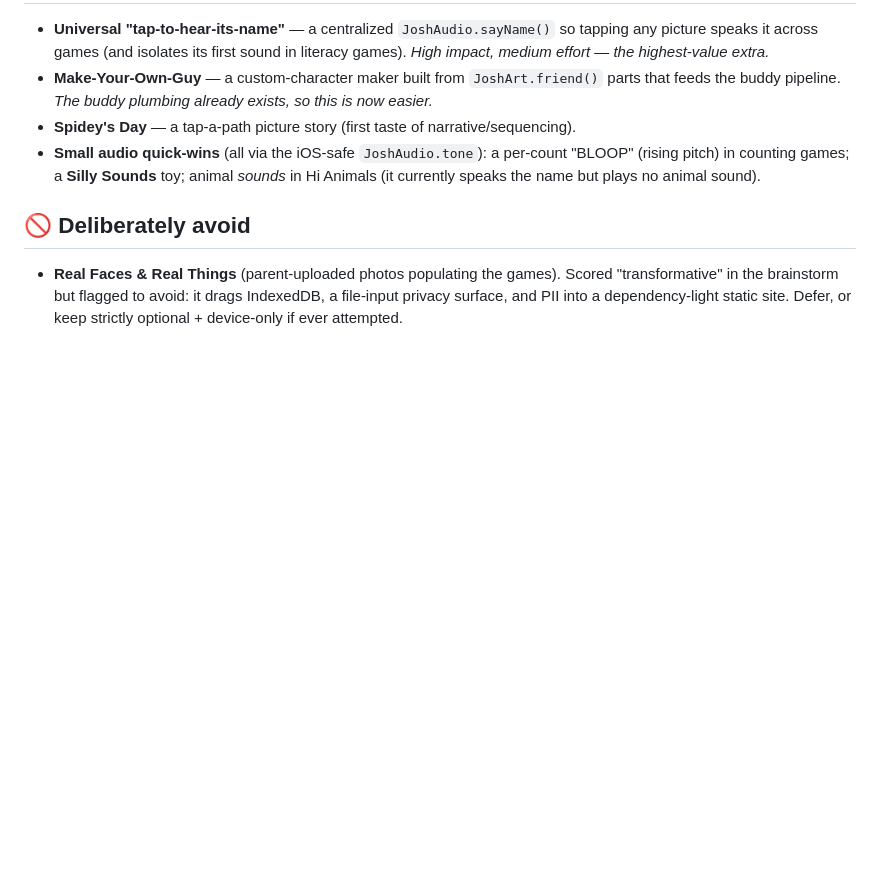
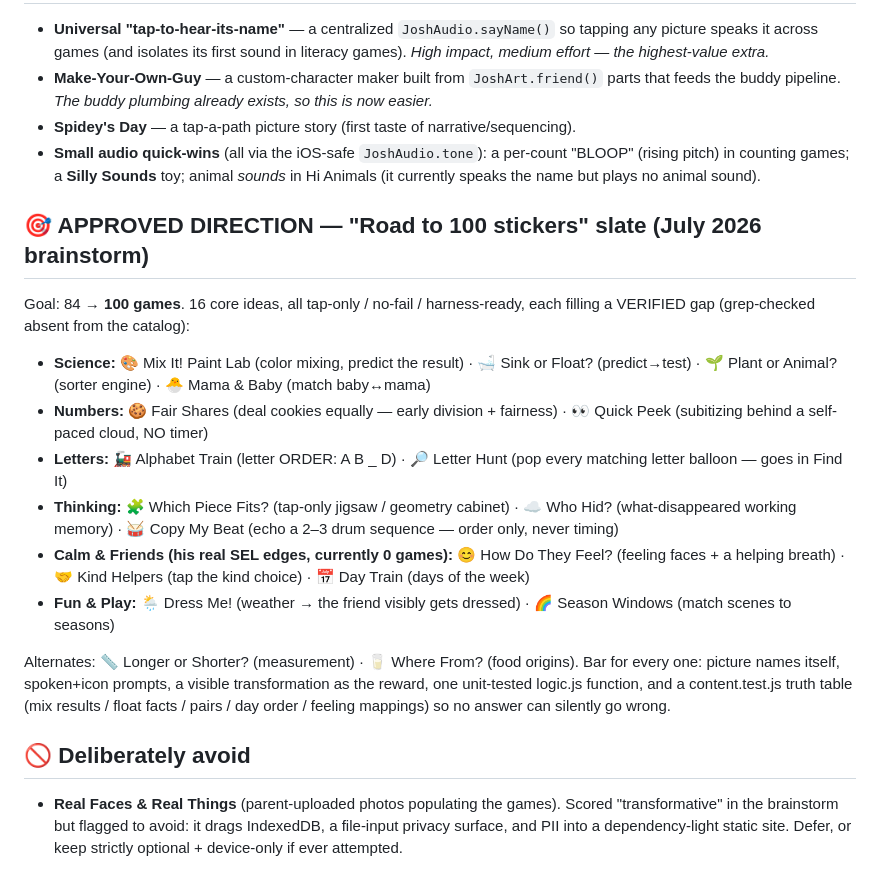
Before and after one commit to dumptruckjon/Josh-Game, a Markdown page: docs/BACKLOG.md, the part around the change. GitHub-like rendering; blank space fills up the shorter version.

Commit message:
Backlog: the "Road to 100 stickers" slate — 16 new-game ideas + 2 alternates
Fable brainstorm to take the catalog 84 → 100. Every idea fills a
grep-verified gap (seasons/calendar, emotions/SEL, weather, color mixing,
mama-and-baby, alphabet order, piece-fitting, what-disappeared, beat echo,
subitizing, fair sharing, sink-or-float prediction) rather than
photocopying an existing game, and each carries the standard quality bar:
tap-only, no-fail, harness-compatible, self-naming pictures, a visible
transformation reward, a unit-tested logic function and a content truth
table. Recorded here so the slate survives any session restart.

Co-Authored-By: Claude <noreply@anthropic.com>

```diff
--- a/docs/BACKLOG.md
+++ b/docs/BACKLOG.md
@@ -65,6 +65,33 @@ listed as fixed above.
   "BLOOP" (rising pitch) in counting games; a **Silly Sounds** toy; animal
   *sounds* in Hi Animals (it currently speaks the name but plays no animal sound).
 
+## 🎯 APPROVED DIRECTION — "Road to 100 stickers" slate (July 2026 brainstorm)
+
+Goal: 84 → **100 games**. 16 core ideas, all tap-only / no-fail / harness-ready,
+each filling a VERIFIED gap (grep-checked absent from the catalog):
+
+- **Science:** 🎨 Mix It! Paint Lab (color mixing, predict the result) ·
+  🛁 Sink or Float? (predict→test) · 🌱 Plant or Animal? (sorter engine) ·
+  🐣 Mama & Baby (match baby↔mama)
+- **Numbers:** 🍪 Fair Shares (deal cookies equally — early division + fairness) ·
+  👀 Quick Peek (subitizing behind a self-paced cloud, NO timer)
+- **Letters:** 🚂 Alphabet Train (letter ORDER: A B _ D) · 🔎 Letter Hunt
+  (pop every matching letter balloon — goes in Find It)
+- **Thinking:** 🧩 Which Piece Fits? (tap-only jigsaw / geometry cabinet) ·
+  ☁️ Who Hid? (what-disappeared working memory) · 🥁 Copy My Beat
+  (echo a 2–3 drum sequence — order only, never timing)
+- **Calm & Friends (his real SEL edges, currently 0 games):** 😊 How Do They
+  Feel? (feeling faces + a helping breath) · 🤝 Kind Helpers (tap the kind
+  choice) · 📅 Day Train (days of the week)
+- **Fun & Play:** 🌦️ Dress Me! (weather → the friend visibly gets dressed) ·
+  🌈 Season Windows (match scenes to seasons)
+
+Alternates: 📏 Longer or Shorter? (measurement) · 🥛 Where From? (food origins).
+Bar for every one: picture names itself, spoken+icon prompts, a visible
+transformation as the reward, one unit-tested logic.js function, and a
+content.test.js truth table (mix results / float facts / pairs / day order /
+feeling mappings) so no answer can silently go wrong.
+
 ## 🚫 Deliberately avoid
 
 - **Real Faces & Real Things** (parent-uploaded photos populating the games).
```
